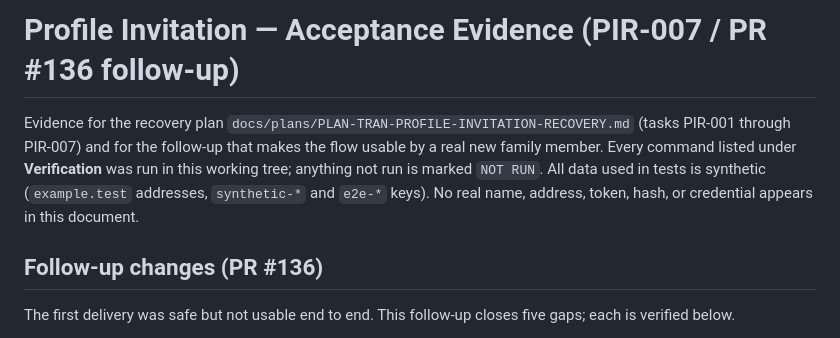
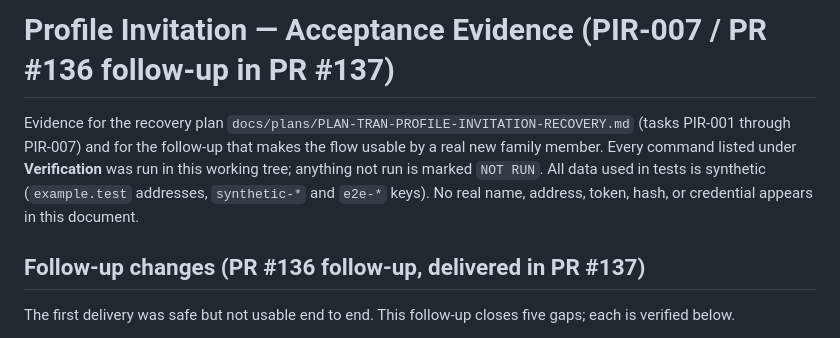
Before and after one commit to imhttran/tran, a Markdown page: docs/architecture/PROFILE-INVITATION-ACCEPTANCE.md, the part around the change. Drawn GitHub-style.

Commit message:
docs(onboarding): point the acceptance report at the follow-up PR

```diff
--- a/docs/architecture/PROFILE-INVITATION-ACCEPTANCE.md
+++ b/docs/architecture/PROFILE-INVITATION-ACCEPTANCE.md
@@ -1,4 +1,4 @@
-# Profile Invitation — Acceptance Evidence (PIR-007 / PR #136 follow-up)
+# Profile Invitation — Acceptance Evidence (PIR-007 / PR #136 follow-up in PR #137)
 
 Evidence for the recovery plan `docs/plans/PLAN-TRAN-PROFILE-INVITATION-RECOVERY.md`
 (tasks PIR-001 through PIR-007) and for the follow-up that makes the flow usable by
@@ -7,7 +7,7 @@ this working tree; anything not run is marked `NOT RUN`. All data used in tests
 synthetic (`example.test` addresses, `synthetic-*` and `e2e-*` keys). No real name,
 address, token, hash, or credential appears in this document.
 
-## Follow-up changes (PR #136)
+## Follow-up changes (PR #136 follow-up, delivered in PR #137)
 
 The first delivery was safe but not usable end to end. This follow-up closes five
 gaps; each is verified below.
```
